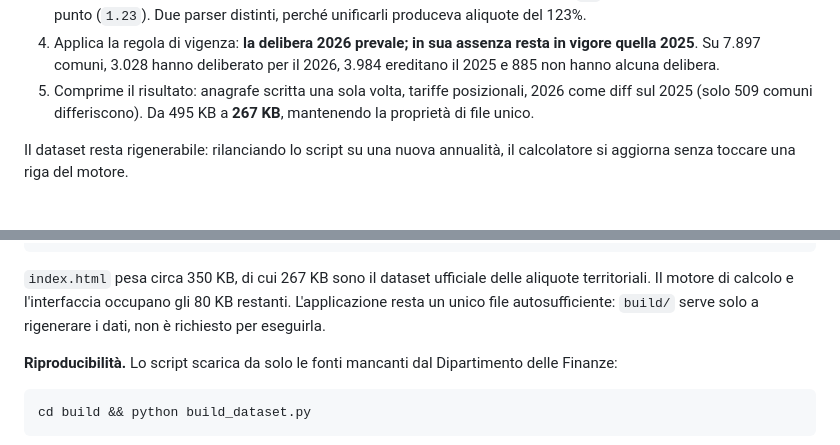
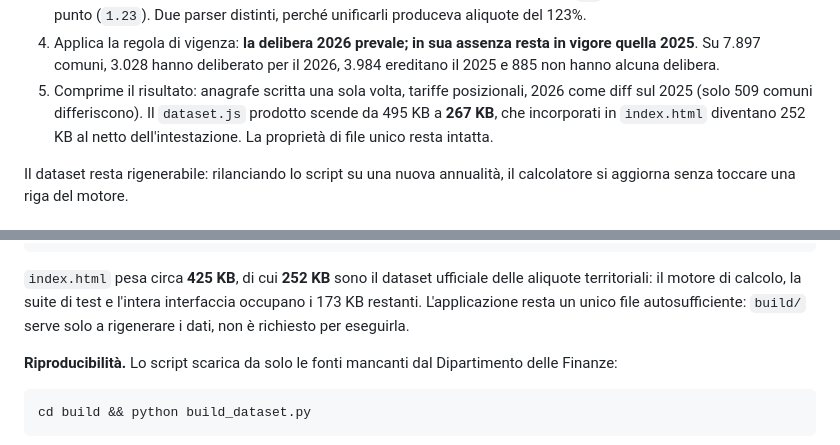
Before and after one commit to Angelo-404/calcolatore-ral-netto, a Markdown page: README.md, 2 parts joined by grey strips. Drawn GitHub-style.

````diff
--- a/README.md
+++ b/README.md
@@ -417,7 +444,7 @@ CSV MEF addizionali comunali 2026  ─┼─→  build_dataset.py  ─→  datas
 2. Interpreta le coppie *(aliquota, fascia di applicazione)* — fino a 12 per comune — distinguendo i quattro formati presenti nella fonte: esenzione, aliquota unica, scaglione chiuso, scaglione aperto.
 3. Normalizza i decimali: il CSV comunale usa la virgola e omette lo zero iniziale (`,8`), le tabelle regionali usano il punto (`1.23`). Due parser distinti, perché unificarli produceva aliquote del 123%.
 4. Applica la regola di vigenza: **la delibera 2026 prevale; in sua assenza resta in vigore quella 2025**. Su 7.897 comuni, 3.028 hanno deliberato per il 2026, 3.984 ereditano il 2025 e 885 non hanno alcuna delibera.
-5. Comprime il risultato: anagrafe scritta una sola volta, tariffe posizionali, 2026 come diff sul 2025 (solo 509 comuni differiscono). Da 495 KB a **267 KB**, mantenendo la proprietà di file unico.
+5. Comprime il risultato: anagrafe scritta una sola volta, tariffe posizionali, 2026 come diff sul 2025 (solo 509 comuni differiscono). Il `dataset.js` prodotto scende da 495 KB a **267 KB**, che incorporati in `index.html` diventano 252 KB al netto dell'intestazione. La proprietà di file unico resta intatta.
 
 Il dataset resta rigenerabile: rilanciando lo script su una nuova annualità, il calcolatore si aggiorna senza toccare una riga del motore.
 
@@ -465,7 +492,7 @@ Quello che l'architettura garantisce è che quel lavoro umano costi il minimo po
     └── aggiorna-dati.yml           # Ricontrolla le delibere il 1 e il 15 di ogni mese
 ```
 
-`index.html` pesa circa 350 KB, di cui 267 KB sono il dataset ufficiale delle aliquote territoriali. Il motore di calcolo e l'interfaccia occupano gli 80 KB restanti. L'applicazione resta un unico file autosufficiente: `build/` serve solo a rigenerare i dati, non è richiesto per eseguirla.
+`index.html` pesa circa **425 KB**, di cui **252 KB** sono il dataset ufficiale delle aliquote territoriali: il motore di calcolo, la suite di test e l'intera interfaccia occupano i 173 KB restanti. L'applicazione resta un unico file autosufficiente: `build/` serve solo a rigenerare i dati, non è richiesto per eseguirla.
 
 **Riproducibilità.** Lo script scarica da solo le fonti mancanti dal Dipartimento delle Finanze:
 
````
Also changed, not shown: other parts of README.md (+30 -3 lines).
